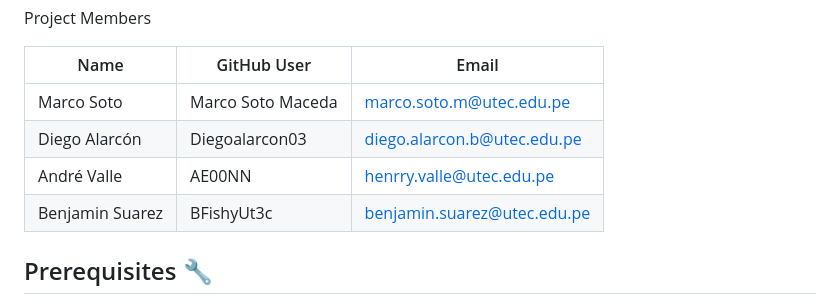
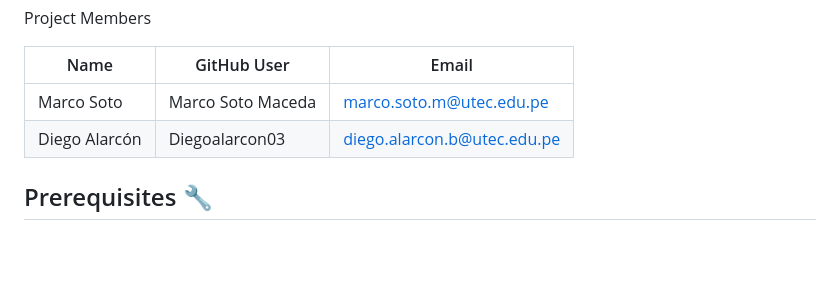
Before and after one commit to marcosotomac/greenloop_app, a Markdown page: README.md, the part around the change. GitHub-like rendering; blank space fills up the shorter version.

```diff
--- a/README.md
+++ b/README.md
@@ -29,8 +29,6 @@ Project Members
 |----------|----------|----------|
 | Marco Soto   | Marco Soto Maceda   | marco.soto.m@utec.edu.pe   |
 | Diego Alarcón    | Diegoalarcon03   | diego.alarcon.b@utec.edu.pe   |
-| André Valle   |  AE00NN   | henrry.valle@utec.edu.pe   |
-| Benjamin Suarez    | BFishyUt3c   | benjamin.suarez@utec.edu.pe  |
 
 
 ## Prerequisites 🔧
```
